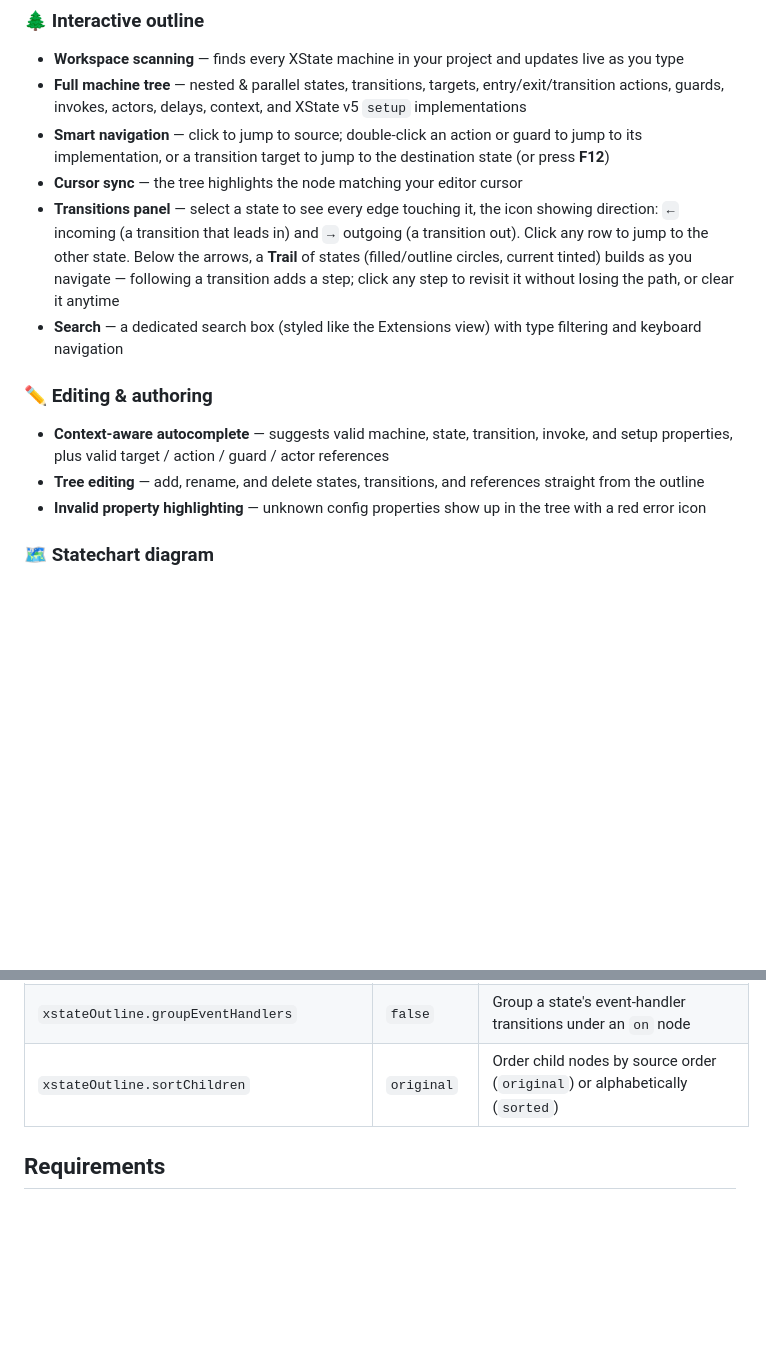
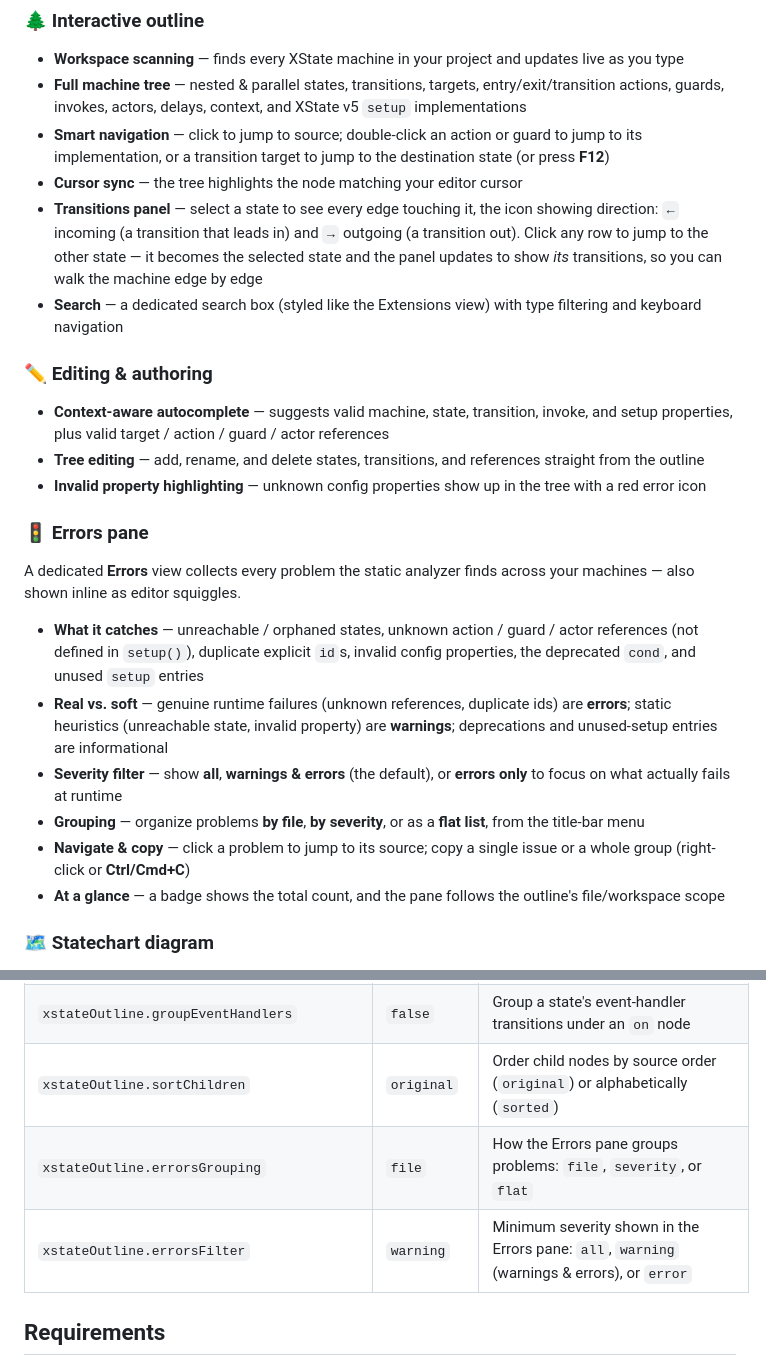
Before and after one commit to mjbeswick/xstate-devtools, a Markdown page: packages/vscode-extension/README.md, 2 parts joined by grey strips. Rendered like a GitHub page; blank space fills up the shorter version.

Commit message:
docs(readme): Document Errors pane; update Transitions panel
- Add an Errors pane section (what it catches, severity classes, filter,
  grouping, navigate/copy, badge, scope).
- Update the Transitions panel: the navigation Trail was removed; clicking a
  transition now selects the destination state and repoints the panel.
- Add errorsGrouping and errorsFilter to the Settings table.

Co-Authored-By: Claude Opus 4.8 (1M context) <noreply@anthropic.com>

```diff
--- a/packages/vscode-extension/README.md
+++ b/packages/vscode-extension/README.md
@@ -19,13 +19,23 @@
 - **Full machine tree** — nested & parallel states, transitions, targets, entry/exit/transition actions, guards, invokes, actors, delays, context, and XState v5 `setup` implementations
 - **Smart navigation** — click to jump to source; double-click an action or guard to jump to its implementation, or a transition target to jump to the destination state (or press **F12**)
 - **Cursor sync** — the tree highlights the node matching your editor cursor
-- **Transitions panel** — select a state to see every edge touching it, the icon showing direction: **`←`** incoming (a transition that leads in) and **`→`** outgoing (a transition out). Click any row to jump to the other state. Below the arrows, a **Trail** of states (filled/outline circles, current tinted) builds as you navigate — following a transition adds a step; click any step to revisit it without losing the path, or clear it anytime
+- **Transitions panel** — select a state to see every edge touching it, the icon showing direction: **`←`** incoming (a transition that leads in) and **`→`** outgoing (a transition out). Click any row to jump to the other state — it becomes the selected state and the panel updates to show _its_ transitions, so you can walk the machine edge by edge
 - **Search** — a dedicated search box (styled like the Extensions view) with type filtering and keyboard navigation
 
 ### ✏️ Editing & authoring
 - **Context-aware autocomplete** — suggests valid machine, state, transition, invoke, and setup properties, plus valid target / action / guard / actor references
 - **Tree editing** — add, rename, and delete states, transitions, and references straight from the outline
 - **Invalid property highlighting** — unknown config properties show up in the tree with a red error icon
+
+### 🚦 Errors pane
+A dedicated **Errors** view collects every problem the static analyzer finds across your machines — also shown inline as editor squiggles.
+
+- **What it catches** — unreachable / orphaned states, unknown action / guard / actor references (not defined in `setup()`), duplicate explicit `id`s, invalid config properties, the deprecated `cond`, and unused `setup` entries
+- **Real vs. soft** — genuine runtime failures (unknown references, duplicate ids) are **errors**; static heuristics (unreachable state, invalid property) are **warnings**; deprecations and unused-setup entries are informational
+- **Severity filter** — show **all**, **warnings & errors** (the default), or **errors only** to focus on what actually fails at runtime
+- **Grouping** — organize problems **by file**, **by severity**, or as a **flat list**, from the title-bar menu
+- **Navigate & copy** — click a problem to jump to its source; copy a single issue or a whole group (right-click or **Ctrl/Cmd+C**)
+- **At a glance** — a badge shows the total count, and the pane follows the outline's file/workspace scope
 
 ### 🗺️ Statechart diagram
 - **Visual statechart** — render any machine (or any compound state) as a Harel-style diagram in its own editor tab via **View State Diagram** (from the outline _or_ by right-clicking a machine/state in the code)
@@ -134,6 +144,8 @@ const machine = setup({
 | `xstateOutline.graphReflectsTreeExpansion` | `true` | Make the diagram render only the states expanded in the outline |
 | `xstateOutline.groupEventHandlers` | `false` | Group a state's event-handler transitions under an `on` node |
 | `xstateOutline.sortChildren` | `original` | Order child nodes by source order (`original`) or alphabetically (`sorted`) |
+| `xstateOutline.errorsGrouping` | `file` | How the Errors pane groups problems: `file`, `severity`, or `flat` |
+| `xstateOutline.errorsFilter` | `warning` | Minimum severity shown in the Errors pane: `all`, `warning` (warnings & errors), or `error` |
 
 ## Requirements
 
```
